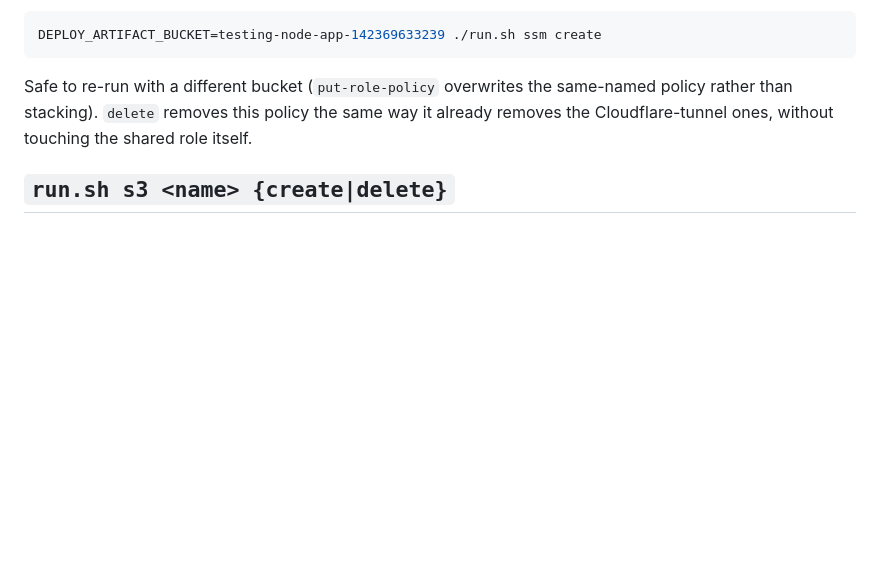
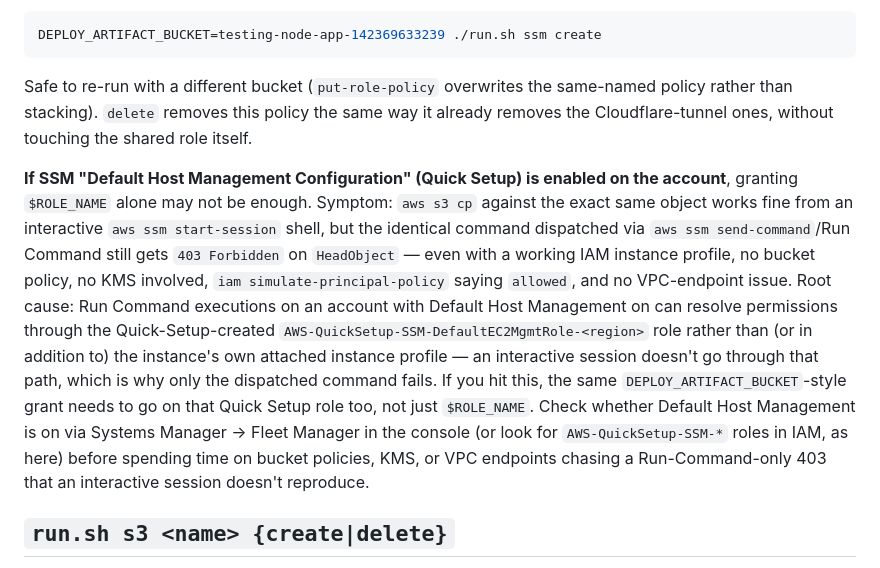
Before and after one commit to zssvaidar/cd-stack-gen, a Markdown page: project-11/README.md, the part around the change. GitHub-like rendering; blank space fills up the shorter version.

Commit message:
Document the Default Host Management gotcha for run.sh ssm
Root cause of a real multi-hour debugging session: with SSM Default
Host Management Configuration on, a Run Command execution can resolve
permissions through AWS-QuickSetup-SSM-DefaultEC2MgmtRole-<region>
rather than the instance's own role, while an interactive
start-session shell doesn't go through that path - producing a
Run-Command-only 403 with every other explanation (bucket policy, KMS,
IAM, VPC endpoint) ruled out.

Co-Authored-By: Claude Sonnet 5 <noreply@anthropic.com>
Claude-Session: https://claude.ai/code/session_01D4iWjh1VAsF6W8rmM4HdtV

```diff
--- a/project-11/README.md
+++ b/project-11/README.md
@@ -83,6 +83,22 @@ DEPLOY_ARTIFACT_BUCKET=testing-node-app-142369633239 ./run.sh ssm create
 Safe to re-run with a different bucket (`put-role-policy` overwrites the same-named policy
 rather than stacking). `delete` removes this policy the same way it already removes the
 Cloudflare-tunnel ones, without touching the shared role itself.
+
+**If SSM "Default Host Management Configuration" (Quick Setup) is enabled on the account**,
+granting `$ROLE_NAME` alone may not be enough. Symptom: `aws s3 cp` against the exact same
+object works fine from an interactive `aws ssm start-session` shell, but the identical command
+dispatched via `aws ssm send-command`/Run Command still gets `403 Forbidden` on `HeadObject` —
+even with a working IAM instance profile, no bucket policy, no KMS involved, `iam
+simulate-principal-policy` saying `allowed`, and no VPC-endpoint issue. Root cause: Run
+Command executions on an account with Default Host Management on can resolve permissions
+through the Quick-Setup-created `AWS-QuickSetup-SSM-DefaultEC2MgmtRole-<region>` role rather
+than (or in addition to) the instance's own attached instance profile — an interactive session
+doesn't go through that path, which is why only the dispatched command fails. If you hit this,
+the same `DEPLOY_ARTIFACT_BUCKET`-style grant needs to go on that Quick Setup role too, not just
+`$ROLE_NAME`. Check whether Default Host Management is on via Systems Manager → Fleet Manager
+in the console (or look for `AWS-QuickSetup-SSM-*` roles in IAM, as here) before spending time
+on bucket policies, KMS, or VPC endpoints chasing a Run-Command-only 403 that an interactive
+session doesn't reproduce.
 
 ## `run.sh s3 <name> {create|delete}`
 
```
